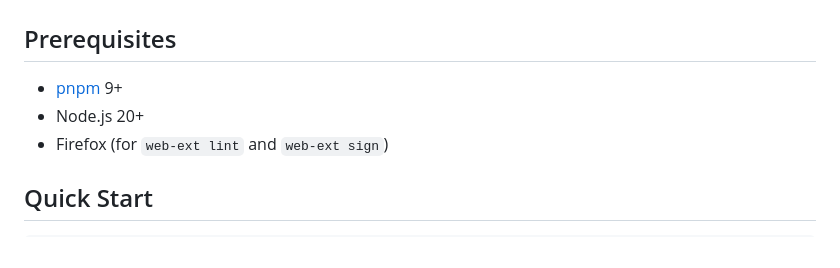
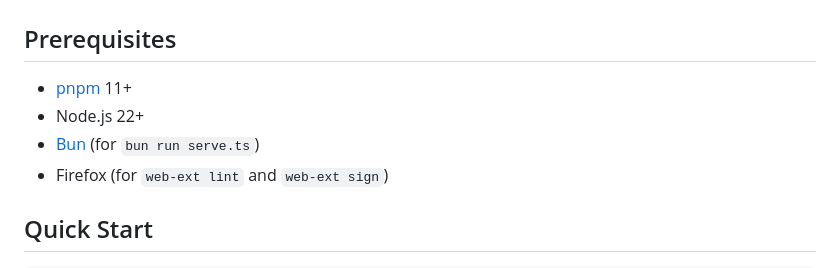
Before and after one commit to SonyPradana/dandelion, a Markdown page: .github/CONTRIBUTING.md, the part around the change. Rendered like a GitHub page.

Commit message:
docs: update CONTRIBUTING.md for pnpm 11, node 22, and bun

```diff
--- a/.github/CONTRIBUTING.md
+++ b/.github/CONTRIBUTING.md
@@ -2,8 +2,9 @@
 
 ## Prerequisites
 
-- [pnpm](https://pnpm.io/) 9+
-- Node.js 20+
+- [pnpm](https://pnpm.io/) 11+
+- Node.js 22+
+- [Bun](https://bun.sh/) (for `bun run serve.ts`)
 - Firefox (for `web-ext lint` and `web-ext sign`)
 
 ## Quick Start
```
